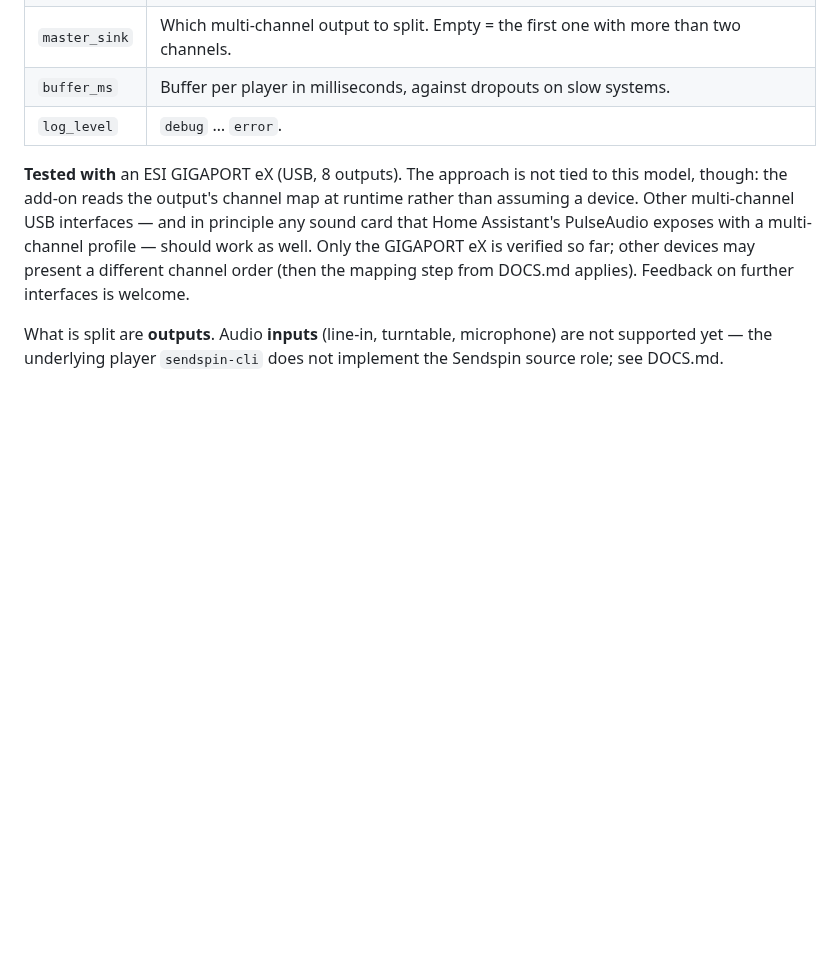
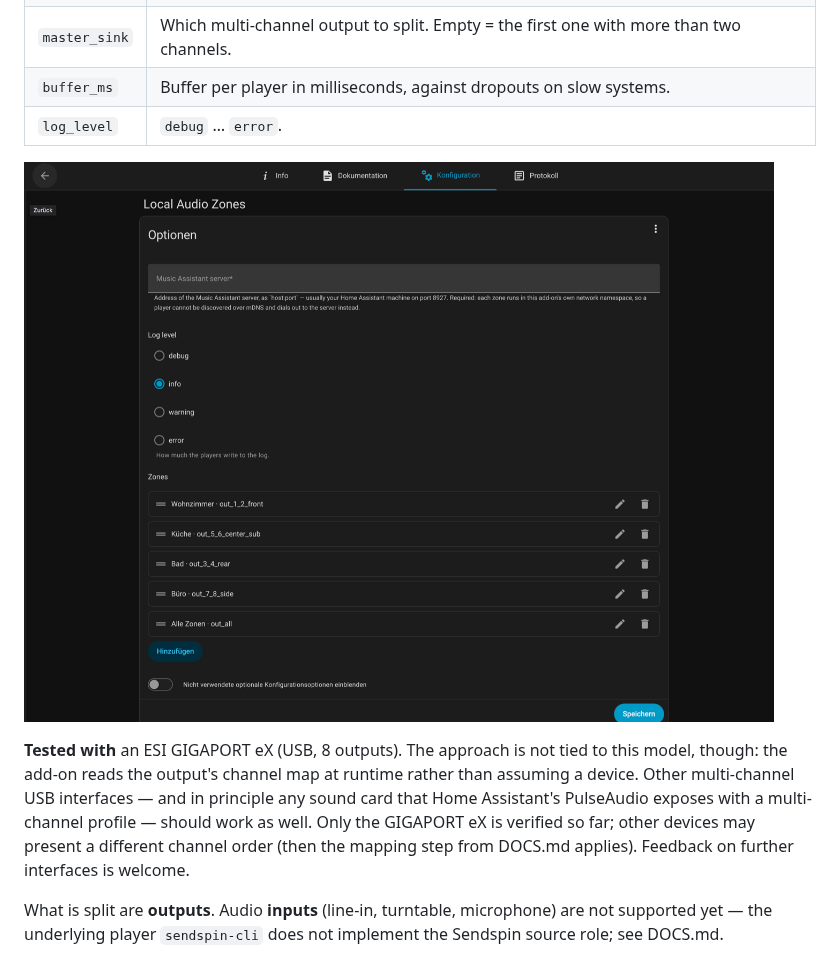
Before and after one commit to sunnyhd/ha-addons, a Markdown page: README.md, the part around the change. GitHub-like rendering; pictures changed too: zone_players/images/configuration.png (added); blank space fills up the shorter version.

```diff
--- a/README.md
+++ b/README.md
@@ -54,6 +54,8 @@ access, no disabled protection mode):
 | `buffer_ms` | Buffer per player in milliseconds, against dropouts on slow systems. |
 | `log_level` | `debug` … `error`. |
 
+![The Local Audio Zones configuration page in Home Assistant, with the zone list.](zone_players/images/configuration.png)
+
 **Tested with** an ESI GIGAPORT eX (USB, 8 outputs). The approach is not tied to
 this model, though: the add-on reads the output's channel map at runtime rather
 than assuming a device. Other multi-channel USB interfaces — and in principle
```
Also changed, not shown: zone_players/DOCS.md (+2 -0 lines).
